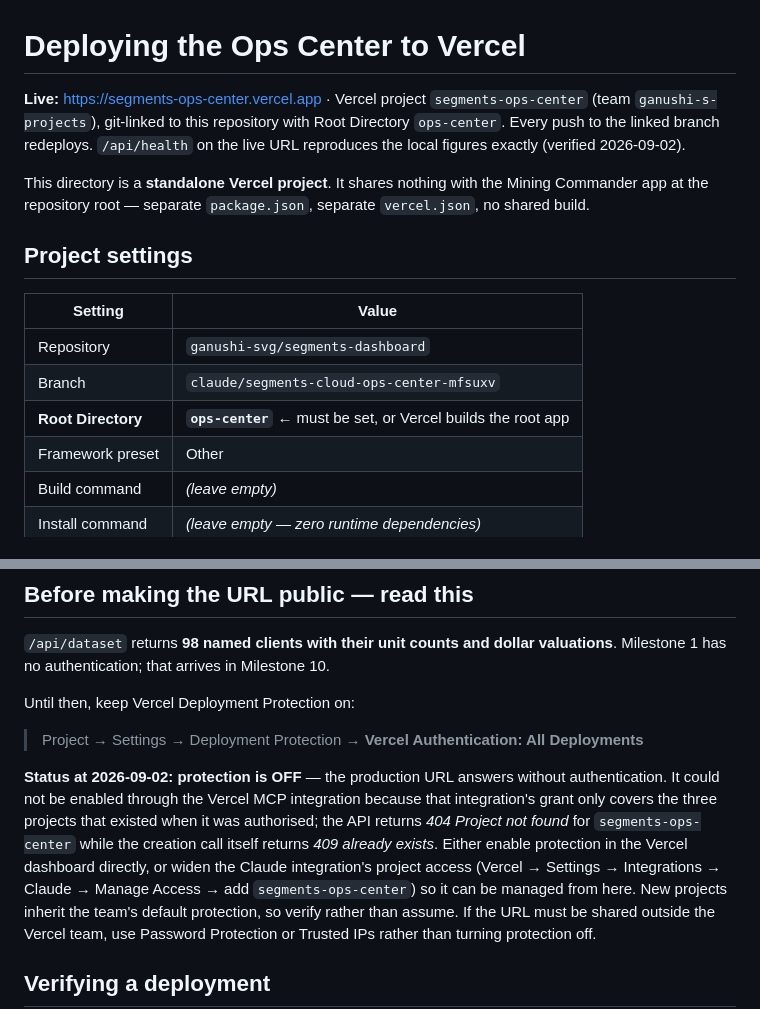
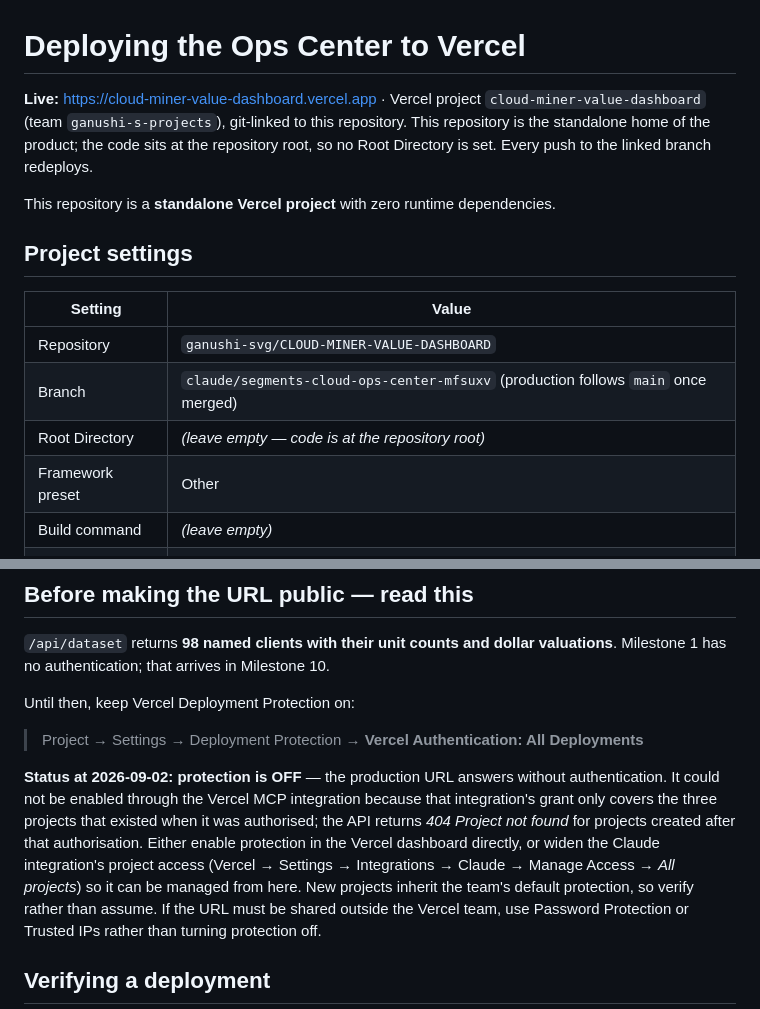
Before and after one commit to ganushi-svg/CLOUD-MINER-VALUE-DASHBOARD, a Markdown page: DEPLOY.md, 2 parts joined by grey strips. Rendered like a GitHub page.

```diff
--- a/DEPLOY.md
+++ b/DEPLOY.md
@@ -1,21 +1,19 @@
 # Deploying the Ops Center to Vercel
 
-**Live:** https://segments-ops-center.vercel.app · Vercel project `segments-ops-center`
-(team `ganushi-s-projects`), git-linked to this repository with Root Directory `ops-center`.
-Every push to the linked branch redeploys. `/api/health` on the live URL reproduces the
-local figures exactly (verified 2026-09-02).
+**Live:** https://cloud-miner-value-dashboard.vercel.app · Vercel project
+`cloud-miner-value-dashboard` (team `ganushi-s-projects`), git-linked to this repository.
+This repository is the standalone home of the product; the code sits at the repository
+root, so no Root Directory is set. Every push to the linked branch redeploys.
 
-This directory is a **standalone Vercel project**. It shares nothing with the
-Mining Commander app at the repository root — separate `package.json`, separate
-`vercel.json`, no shared build.
+This repository is a **standalone Vercel project** with zero runtime dependencies.
 
 ## Project settings
 
 | Setting | Value |
 | --- | --- |
-| Repository | `ganushi-svg/segments-dashboard` |
-| Branch | `claude/segments-cloud-ops-center-mfsuxv` |
-| **Root Directory** | **`ops-center`** ← must be set, or Vercel builds the root app |
+| Repository | `ganushi-svg/CLOUD-MINER-VALUE-DASHBOARD` |
+| Branch | `claude/segments-cloud-ops-center-mfsuxv` (production follows `main` once merged) |
+| Root Directory | *(leave empty — code is at the repository root)* |
 | Framework preset | Other |
 | Build command | *(leave empty)* |
 | Install command | *(leave empty — zero runtime dependencies)* |
@@ -46,10 +44,9 @@ Until then, keep Vercel Deployment Protection on:
 **Status at 2026-09-02: protection is OFF** — the production URL answers without
 authentication. It could not be enabled through the Vercel MCP integration because that
 integration's grant only covers the three projects that existed when it was authorised;
-the API returns *404 Project not found* for `segments-ops-center` while the creation call
-itself returns *409 already exists*. Either enable protection in the Vercel dashboard
+the API returns *404 Project not found* for projects created after that authorisation. Either enable protection in the Vercel dashboard
 directly, or widen the Claude integration's project access (Vercel → Settings →
-Integrations → Claude → Manage Access → add `segments-ops-center`) so it can be managed
+Integrations → Claude → Manage Access → *All projects*) so it can be managed
 from here. New projects inherit the team's default protection, so verify rather than assume.
 If the URL must be shared outside the Vercel team, use Password Protection or
 Trusted IPs rather than turning protection off.
```
Also changed, not shown: README.md (+1 -1 lines).
